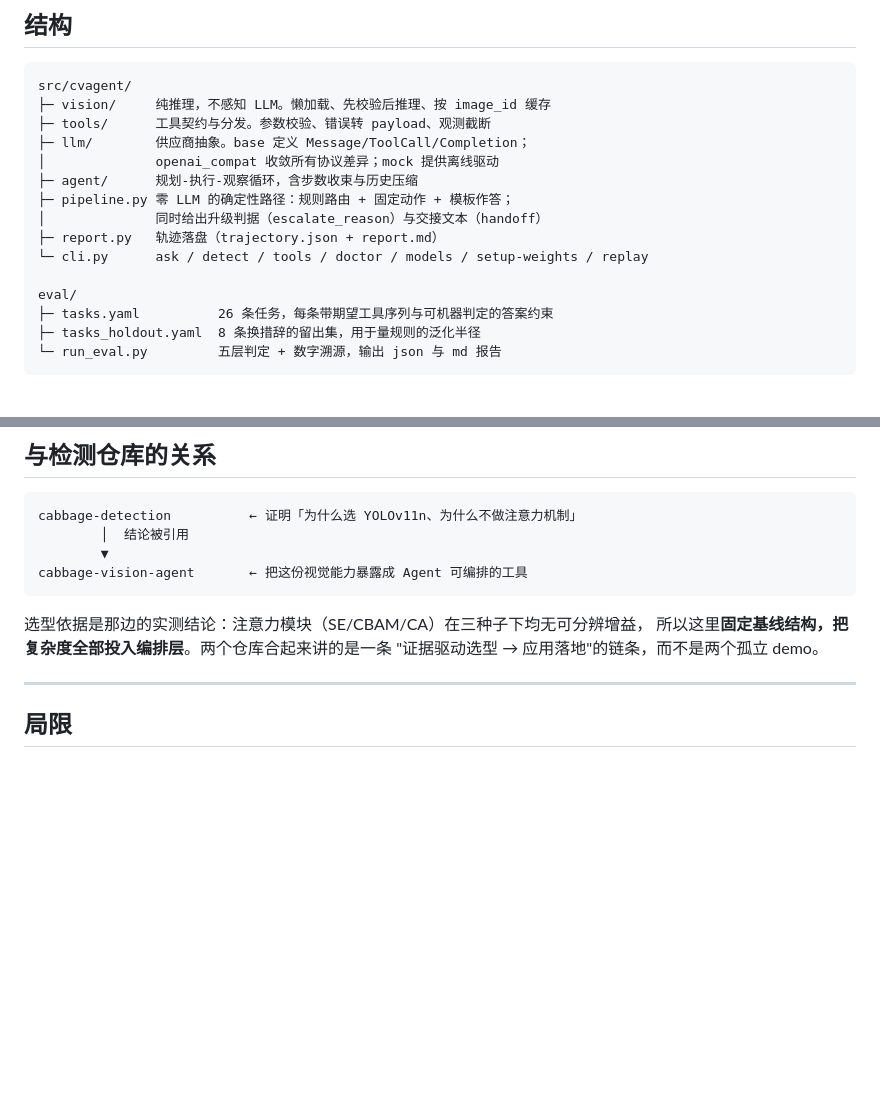
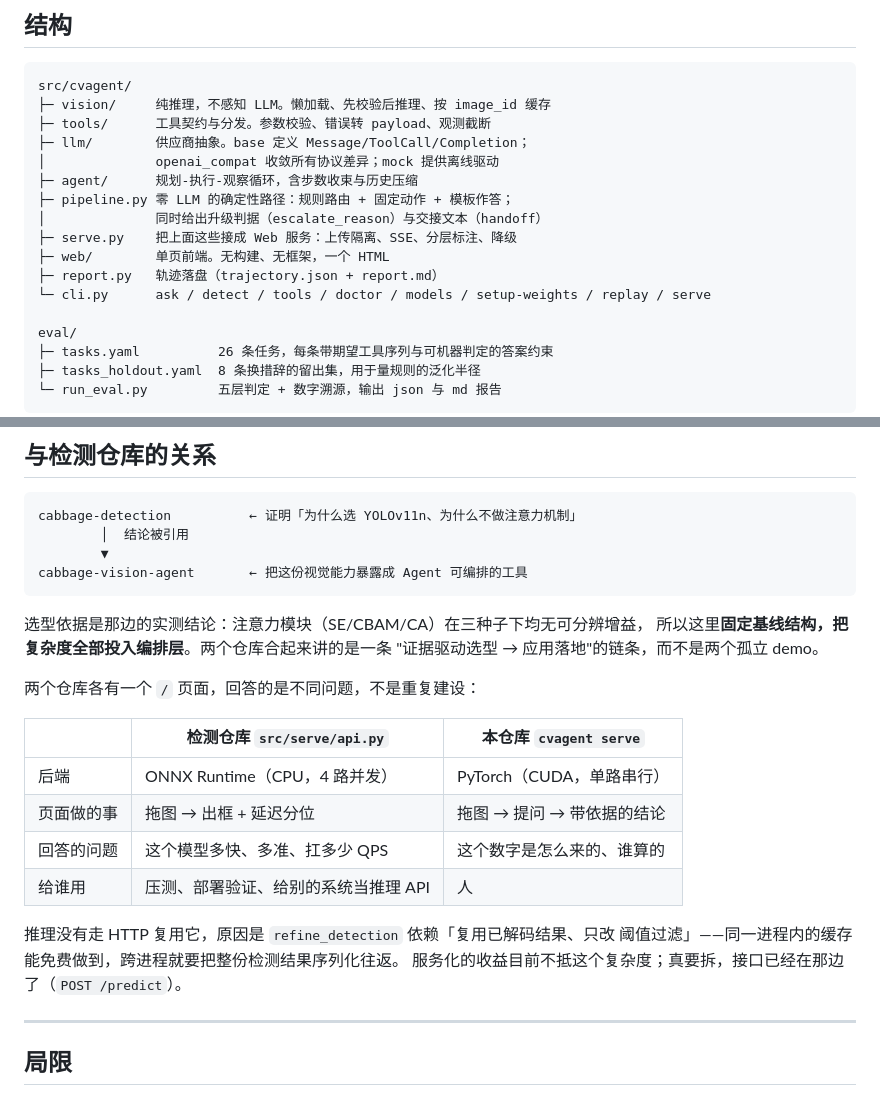
Before and after one commit to 3086-x/cabbage-vision-agent, a Markdown page: README.md, 2 parts joined by grey strips. Drawn GitHub-style; blank space fills up the shorter version.

```diff
--- a/README.md
+++ b/README.md
@@ -295,8 +343,10 @@ src/cvagent/
 ├─ agent/      规划-执行-观察循环，含步数收束与历史压缩
 ├─ pipeline.py 零 LLM 的确定性路径：规则路由 + 固定动作 + 模板作答；
 │              同时给出升级判据（escalate_reason）与交接文本（handoff）
+├─ serve.py    把上面这些接成 Web 服务：上传隔离、SSE、分层标注、降级
+├─ web/        单页前端。无构建、无框架，一个 HTML
 ├─ report.py   轨迹落盘（trajectory.json + report.md）
-└─ cli.py      ask / detect / tools / doctor / models / setup-weights / replay
+└─ cli.py      ask / detect / tools / doctor / models / setup-weights / replay / serve
 
 eval/
 ├─ tasks.yaml          26 条任务，每条带期望工具序列与可机器判定的答案约束
@@ -322,6 +372,19 @@ cabbage-vision-agent       ← 把这份视觉能力暴露成 Agent 可编排的
 所以这里**固定基线结构，把复杂度全部投入编排层**。两个仓库合起来讲的是一条
 "证据驱动选型 → 应用落地"的链条，而不是两个孤立 demo。
 
+两个仓库各有一个 `/` 页面，回答的是不同问题，不是重复建设：
+
+| | 检测仓库 `src/serve/api.py` | 本仓库 `cvagent serve` |
+|---|---|---|
+| 后端 | ONNX Runtime（CPU，4 路并发） | PyTorch（CUDA，单路串行） |
+| 页面做的事 | 拖图 → 出框 + 延迟分位 | 拖图 → 提问 → 带依据的结论 |
+| 回答的问题 | 这个模型多快、多准、扛多少 QPS | 这个数字是怎么来的、谁算的 |
+| 给谁用 | 压测、部署验证、给别的系统当推理 API | 人 |
+
+推理没有走 HTTP 复用它，原因是 `refine_detection` 依赖「复用已解码结果、只改
+阈值过滤」——同一进程内的缓存能免费做到，跨进程就要把整份检测结果序列化往返。
+服务化的收益目前不抵这个复杂度；真要拆，接口已经在那边了（`POST /predict`）。
+
 ---
 
 ## 局限
```
Also changed, not shown: other parts of README.md (+59 -3 lines), examples/sample.jpg (added), 5 other files.
